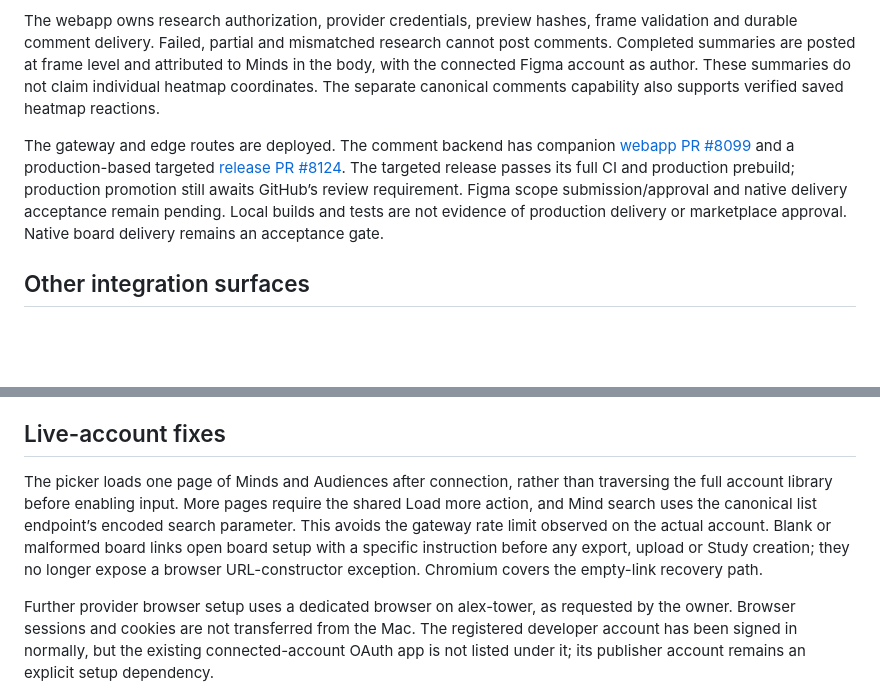
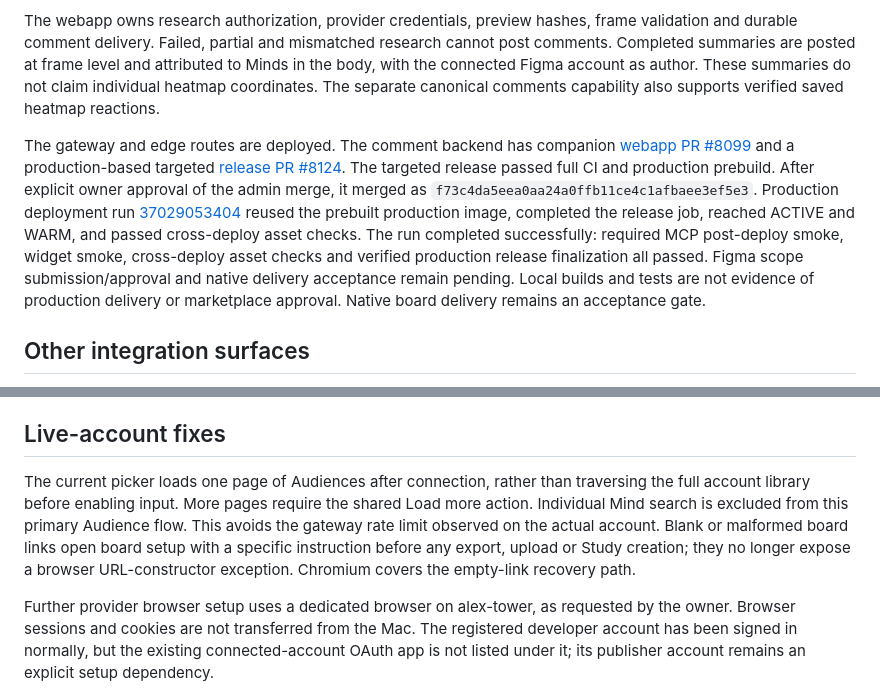
Before and after one commit to minds-ai-co/minds-integrations, a Markdown page: apps/creative-marketplaces/UI-PACKAGE.md, 2 parts joined by grey strips. GitHub-like rendering; blank space fills up the shorter version.

Commit message:
docs(figma): record verified production release #8124

```diff
--- a/apps/creative-marketplaces/UI-PACKAGE.md
+++ b/apps/creative-marketplaces/UI-PACKAGE.md
@@ -16,7 +16,7 @@ First use requires Minds OAuth and separate Figma comment authorization. Public
 
 The webapp owns research authorization, provider credentials, preview hashes, frame validation and durable comment delivery. Failed, partial and mismatched research cannot post comments. Completed summaries are posted at frame level and attributed to Minds in the body, with the connected Figma account as author. These summaries do not claim individual heatmap coordinates. The separate canonical comments capability also supports verified saved heatmap reactions.
 
-The gateway and edge routes are deployed. The comment backend has companion [webapp PR #8099](https://github.com/minds-ai-co/webapp/pull/8099) and a production-based targeted [release PR #8124](https://github.com/minds-ai-co/webapp/pull/8124). The targeted release passes its full CI and production prebuild; production promotion still awaits GitHub’s review requirement. Figma scope submission/approval and native delivery acceptance remain pending. Local builds and tests are not evidence of production delivery or marketplace approval. Native board delivery remains an acceptance gate.
+The gateway and edge routes are deployed. The comment backend has companion [webapp PR #8099](https://github.com/minds-ai-co/webapp/pull/8099) and a production-based targeted [release PR #8124](https://github.com/minds-ai-co/webapp/pull/8124). The targeted release passed full CI and production prebuild. After explicit owner approval of the admin merge, it merged as `f73c4da5eea0aa24a0ffb11ce4c1afbaee3ef5e3`. Production deployment run [37029053404](https://github.com/minds-ai-co/webapp/actions/runs/37029053404) reused the prebuilt production image, completed the release job, reached ACTIVE and WARM, and passed cross-deploy asset checks. The run completed successfully: required MCP post-deploy smoke, widget smoke, cross-deploy asset checks and verified production release finalization all passed. Figma scope submission/approval and native delivery acceptance remain pending. Local builds and tests are not evidence of production delivery or marketplace approval. Native board delivery remains an acceptance gate.
 
 ## Other integration surfaces
 
@@ -28,6 +28,6 @@ Run `npm run test:browser --workspace minds-creative-marketplaces` after install
 
 ## Live-account fixes
 
-The picker loads one page of Minds and Audiences after connection, rather than traversing the full account library before enabling input. More pages require the shared Load more action, and Mind search uses the canonical list endpoint’s encoded search parameter. This avoids the gateway rate limit observed on the actual account. Blank or malformed board links open board setup with a specific instruction before any export, upload or Study creation; they no longer expose a browser URL-constructor exception. Chromium covers the empty-link recovery path.
+The current picker loads one page of Audiences after connection, rather than traversing the full account library before enabling input. More pages require the shared Load more action. Individual Mind search is excluded from this primary Audience flow. This avoids the gateway rate limit observed on the actual account. Blank or malformed board links open board setup with a specific instruction before any export, upload or Study creation; they no longer expose a browser URL-constructor exception. Chromium covers the empty-link recovery path.
 
 Further provider browser setup uses a dedicated browser on alex-tower, as requested by the owner. Browser sessions and cookies are not transferred from the Mac. The registered developer account has been signed in normally, but the existing connected-account OAuth app is not listed under it; its publisher account remains an explicit setup dependency.
```
